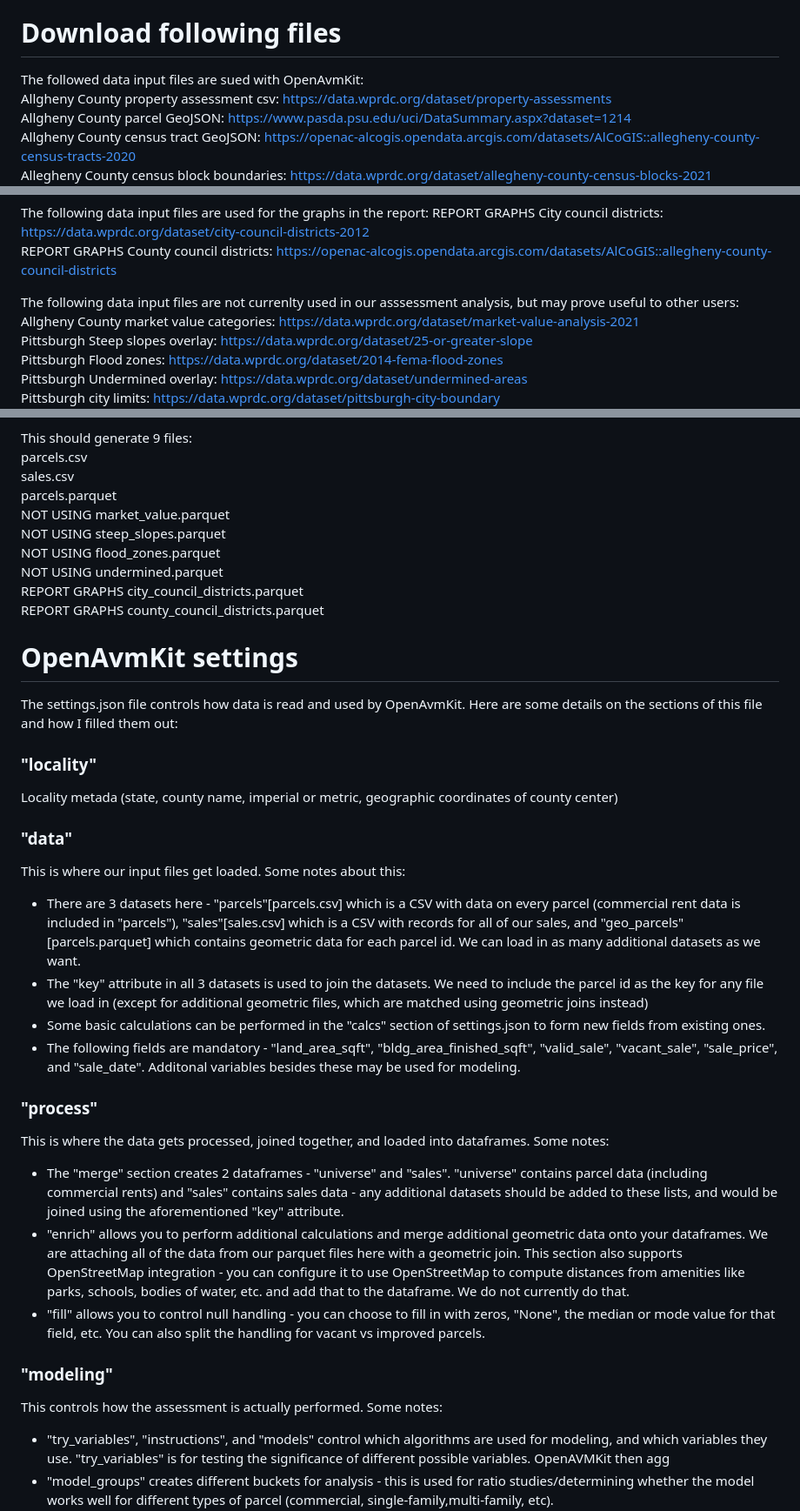
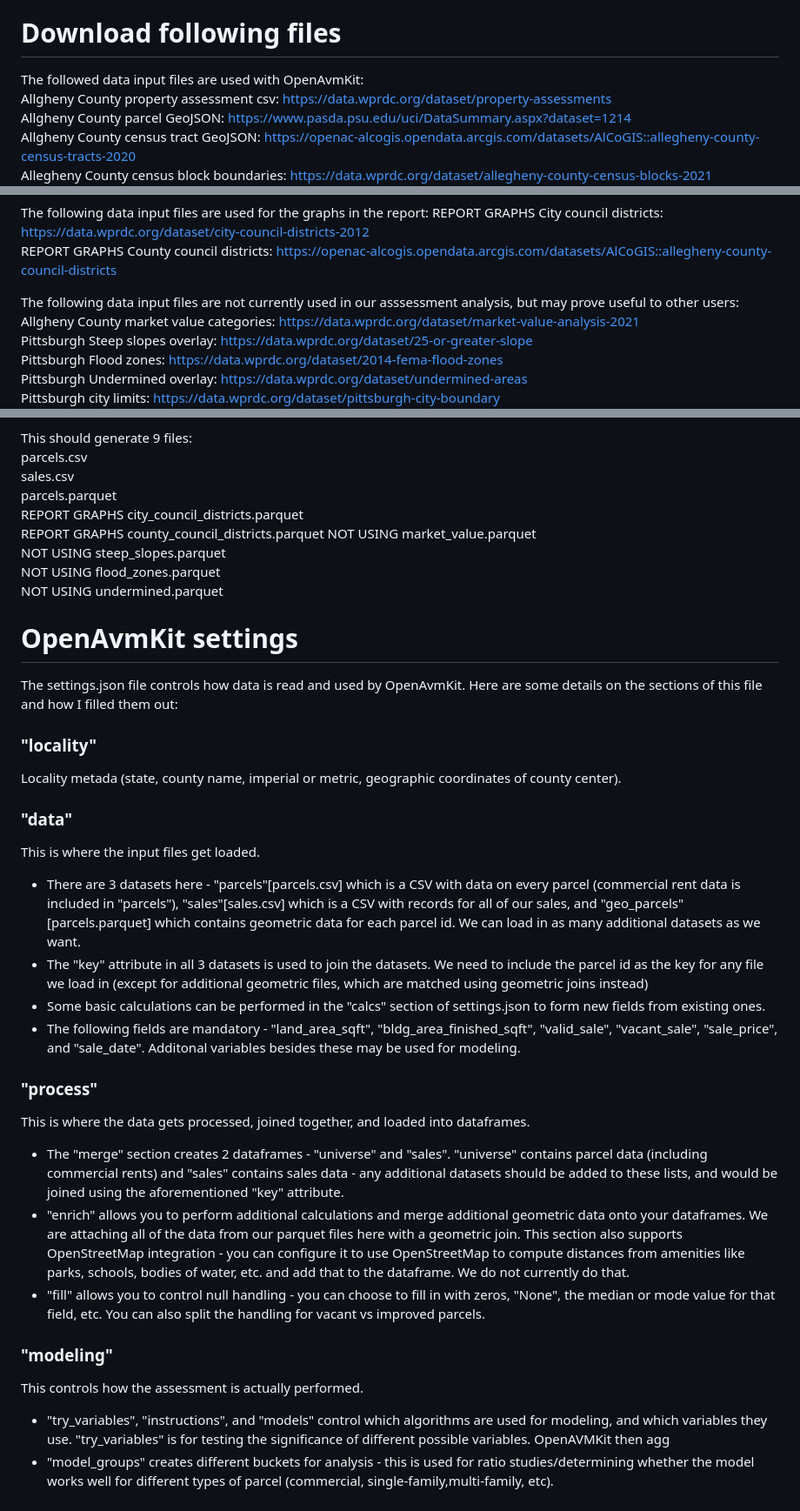
Before and after one commit to prohousingpgh/agc_assessments, a Markdown page: ReadMe.md, 3 parts joined by grey strips. Shown at 87% size. GitHub-like rendering.

Commit message:
Fix typos in ReadMe.md
Corrected typos in the ReadMe.md file.

```diff
--- a/ReadMe.md
+++ b/ReadMe.md
@@ -7,7 +7,7 @@ Instructions for downloading and installing OpenAvmKit are available at https://
 
 # Download following files
 
-The followed data input files are sued with OpenAvmKit:<br>
+The followed data input files are used with OpenAvmKit:<br>
 Allgheny County property assessment csv: https://data.wprdc.org/dataset/property-assessments<br>
 Allgheny County parcel GeoJSON: https://www.pasda.psu.edu/uci/DataSummary.aspx?dataset=1214<br>
 Allgheny County census tract GeoJSON: https://openac-alcogis.opendata.arcgis.com/datasets/AlCoGIS::allegheny-county-census-tracts-2020<br>
@@ -22,7 +22,7 @@ The following data input files are used for the graphs in the report:
 REPORT GRAPHS City council districts: https://data.wprdc.org/dataset/city-council-districts-2012<br>
 REPORT GRAPHS County council districts: https://openac-alcogis.opendata.arcgis.com/datasets/AlCoGIS::allegheny-county-council-districts<br>
 
-The following data input files are not currenlty used in our asssessment analysis, but may prove useful to other users:
+The following data input files are not currently used in our asssessment analysis, but may prove useful to other users:
 Allgheny County market value categories: https://data.wprdc.org/dataset/market-value-analysis-2021<br>
 Pittsburgh Steep slopes overlay: https://data.wprdc.org/dataset/25-or-greater-slope<br>
 Pittsburgh Flood zones: https://data.wprdc.org/dataset/2014-fema-flood-zones<br>
@@ -40,12 +40,12 @@ This should generate 9 files:<br>
 parcels.csv<br>
 sales.csv<br>
 parcels.parquet<br>
+REPORT GRAPHS city_council_districts.parquet<br>
+REPORT GRAPHS county_council_districts.parquet
 NOT USING market_value.parquet<br>
 NOT USING steep_slopes.parquet<br>
 NOT USING flood_zones.parquet<br>
-NOT USING undermined.parquet<br>
-REPORT GRAPHS city_council_districts.parquet<br>
-REPORT GRAPHS county_council_districts.parquet
+NOT USING undermined.parquet
 
 # OpenAvmKit settings
 
@@ -53,11 +53,11 @@ The settings.json file controls how data is read and used by OpenAvmKit. Here ar
 
 ### "locality"
 
-Locality metada (state, county name, imperial or metric, geographic coordinates of county center)
+Locality metada (state, county name, imperial or metric, geographic coordinates of county center).
 
 ### "data"
 
-This is where our input files get loaded. Some notes about this:
+This is where the input files get loaded.
 - There are 3 datasets here - "parcels"[parcels.csv] which is a CSV with data on every parcel (commercial rent data is included in "parcels"), "sales"[sales.csv] which is a CSV with records for all of our sales, and "geo_parcels"[parcels.parquet] which contains geometric data for each parcel id. We can load in as many additional datasets as we want.
 - The "key" attribute in all 3 datasets is used to join the datasets. We need to include the parcel id as the key for any file we load in (except for additional geometric files, which are matched using geometric joins instead)
 - Some basic calculations can be performed in the "calcs" section of settings.json to form new fields from existing ones.
@@ -65,14 +65,14 @@ This is where our input files get loaded. Some notes about this:
 
 ### "process"
 
-This is where the data gets processed, joined together, and loaded into dataframes. Some notes:
+This is where the data gets processed, joined together, and loaded into dataframes.
 - The "merge" section creates 2 dataframes - "universe" and "sales". "universe" contains parcel data (including commercial rents) and "sales" contains sales data - any additional datasets should be added to these lists, and would be joined using the aforementioned "key" attribute.
 - "enrich" allows you to perform additional calculations and merge additional geometric data onto your dataframes. We are attaching all of the data from our parquet files here with a geometric join. This section also supports OpenStreetMap integration - you can configure it to use OpenStreetMap to compute distances from amenities like parks, schools, bodies of water, etc. and add that to the dataframe. We do not currently do that.
 - "fill" allows you to control null handling - you can choose to fill in with zeros, "None", the median or mode value for that field, etc. You can also split the handling for vacant vs improved parcels.
 
 ### "modeling"
 
-This controls how the assessment is actually performed. Some notes:
+This controls how the assessment is actually performed.
 - "try_variables", "instructions", and "models" control which algorithms are used for modeling, and which variables they use. "try_variables" is for testing the significance of different possible variables.   OpenAVMKit then agg
 - "model_groups" creates different buckets for analysis - this is used for ratio studies/determining whether the model works well for different types of parcel (commercial, single-family,multi-family, etc).
 - "instructions" are the "model_groups" and algorithm (regression, decsision tree, etc) used. For alogrithms, we are using linear regresssion ("mra"), spatial models ("local_area", "spatial_lag_area"), and decision tree ("lightgbm","xgboost") across all model groups.
```
